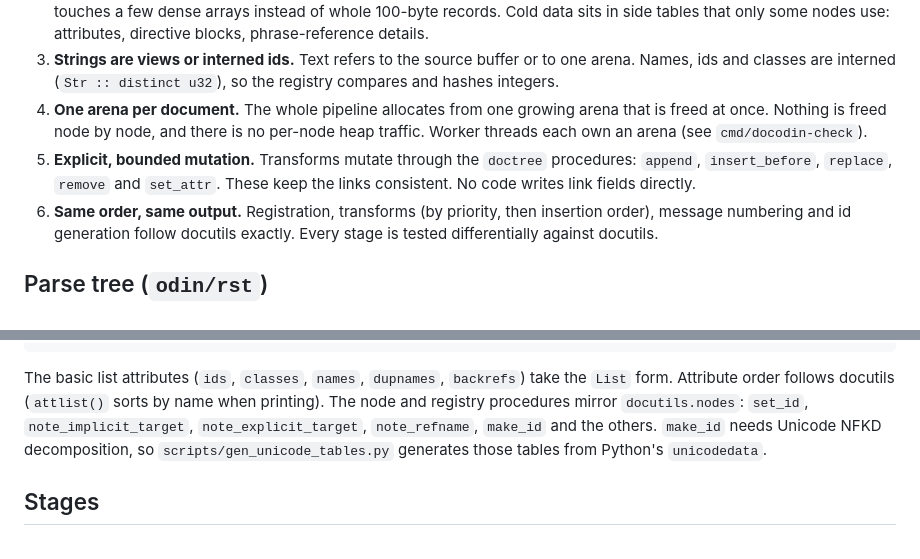
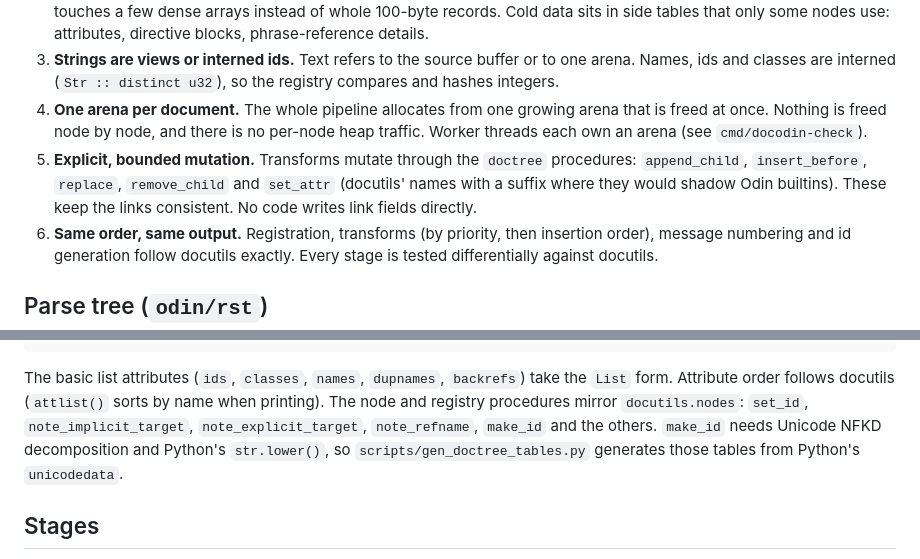
Before and after one commit to insanai/docodin, a Markdown page: docs/NATIVE_PIPELINE.md, 2 parts joined by grey strips. Rendered like a GitHub page.

Commit message:
Name the doctree mutation procedures in the design

````diff
--- a/docs/NATIVE_PIPELINE.md
+++ b/docs/NATIVE_PIPELINE.md
@@ -14,7 +14,7 @@ The goal is the output of `docutils` 0.22 byte for byte, without Python. The Pyt
 2. **Struct of arrays for hot fields.** Traversals mostly read `kind` and the links. These live in an `#soa` array, so a walk touches a few dense arrays instead of whole 100-byte records. Cold data sits in side tables that only some nodes use: attributes, directive blocks, phrase-reference details.
 3. **Strings are views or interned ids.** Text refers to the source buffer or to one arena. Names, ids and classes are interned (`Str :: distinct u32`), so the registry compares and hashes integers.
 4. **One arena per document.** The whole pipeline allocates from one growing arena that is freed at once. Nothing is freed node by node, and there is no per-node heap traffic. Worker threads each own an arena (see `cmd/docodin-check`).
-5. **Explicit, bounded mutation.** Transforms mutate through the `doctree` procedures: `append`, `insert_before`, `replace`, `remove` and `set_attr`. These keep the links consistent. No code writes link fields directly.
+5. **Explicit, bounded mutation.** Transforms mutate through the `doctree` procedures: `append_child`, `insert_before`, `replace`, `remove_child` and `set_attr` (docutils' names with a suffix where they would shadow Odin builtins). These keep the links consistent. No code writes link fields directly.
 6. **Same order, same output.** Registration, transforms (by priority, then insertion order), message numbering and id generation follow docutils exactly. Every stage is tested differentially against docutils.
 
 ## Parse tree (`odin/rst`)
@@ -84,7 +84,7 @@ Doc :: struct {
 }
 ```
 
-The basic list attributes (`ids`, `classes`, `names`, `dupnames`, `backrefs`) take the `List` form. Attribute order follows docutils (`attlist()` sorts by name when printing). The node and registry procedures mirror `docutils.nodes`: `set_id`, `note_implicit_target`, `note_explicit_target`, `note_refname`, `make_id` and the others. `make_id` needs Unicode NFKD decomposition, so `scripts/gen_unicode_tables.py` generates those tables from Python's `unicodedata`.
+The basic list attributes (`ids`, `classes`, `names`, `dupnames`, `backrefs`) take the `List` form. Attribute order follows docutils (`attlist()` sorts by name when printing). The node and registry procedures mirror `docutils.nodes`: `set_id`, `note_implicit_target`, `note_explicit_target`, `note_refname`, `make_id` and the others. `make_id` needs Unicode NFKD decomposition and Python's `str.lower()`, so `scripts/gen_doctree_tables.py` generates those tables from Python's `unicodedata`.
 
 ## Stages
 
````
